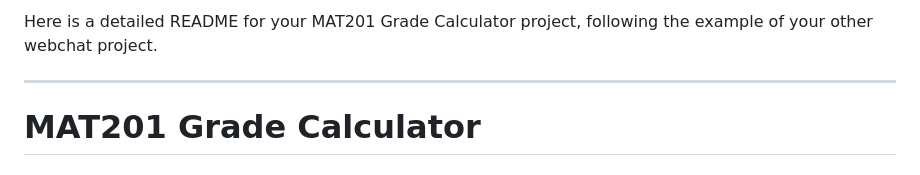
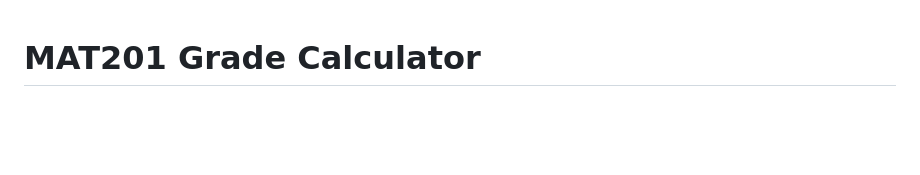
Before and after one commit to Ammaar-Alam/mat201-grade-calculator, a Markdown page: README.md, the part around the change. GitHub-like rendering; blank space fills up the shorter version.

```diff
--- a/README.md
+++ b/README.md
@@ -1,7 +1,3 @@
-Here is a detailed README for your MAT201 Grade Calculator project, following the example of your other webchat project.
-
----
-
 # MAT201 Grade Calculator
 
 ## Overview
```
